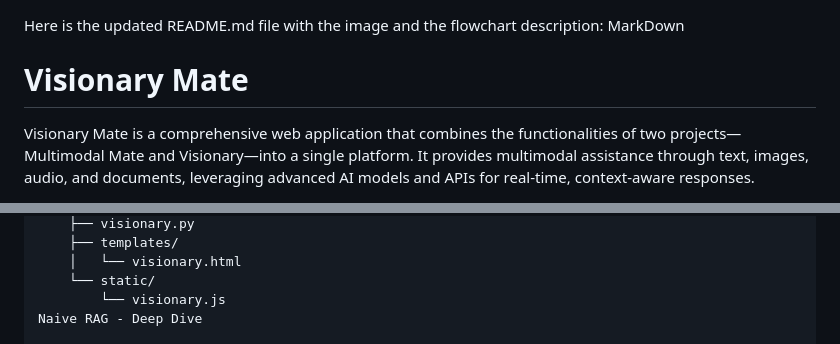
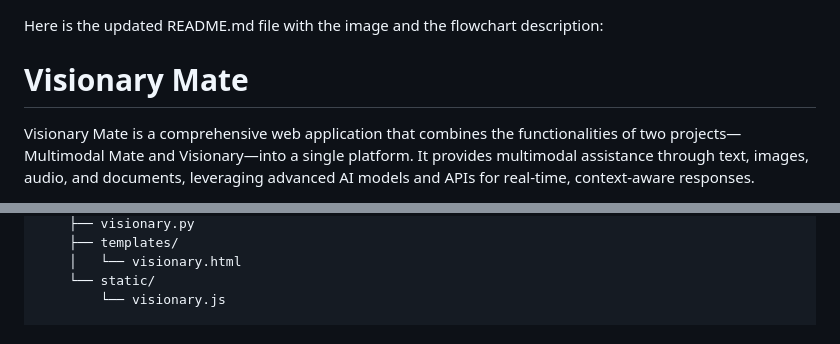
Before and after one commit to zeroinfinity03/Visionary_mate, a Markdown page: readme.md, 2 parts joined by grey strips. Rendered like a GitHub page.

```diff
--- a/readme.md
+++ b/readme.md
@@ -1,6 +1,6 @@
 
 Here is the updated README.md file with the image and the flowchart description:
-MarkDown
+
 # Visionary Mate
 
 Visionary Mate is a comprehensive web application that combines the functionalities of two projects—Multimodal Mate and Visionary—into a single platform. It provides multimodal assistance through text, images, audio, and documents, leveraging advanced AI models and APIs for real-time, context-aware responses.
@@ -45,5 +45,4 @@ visionary_mate/
     │   └── visionary.html
     └── static/
         └── visionary.js
-Naive RAG - Deep Dive
 
```
Also changed, not shown: other parts of readme.md (+3 -1 lines).
